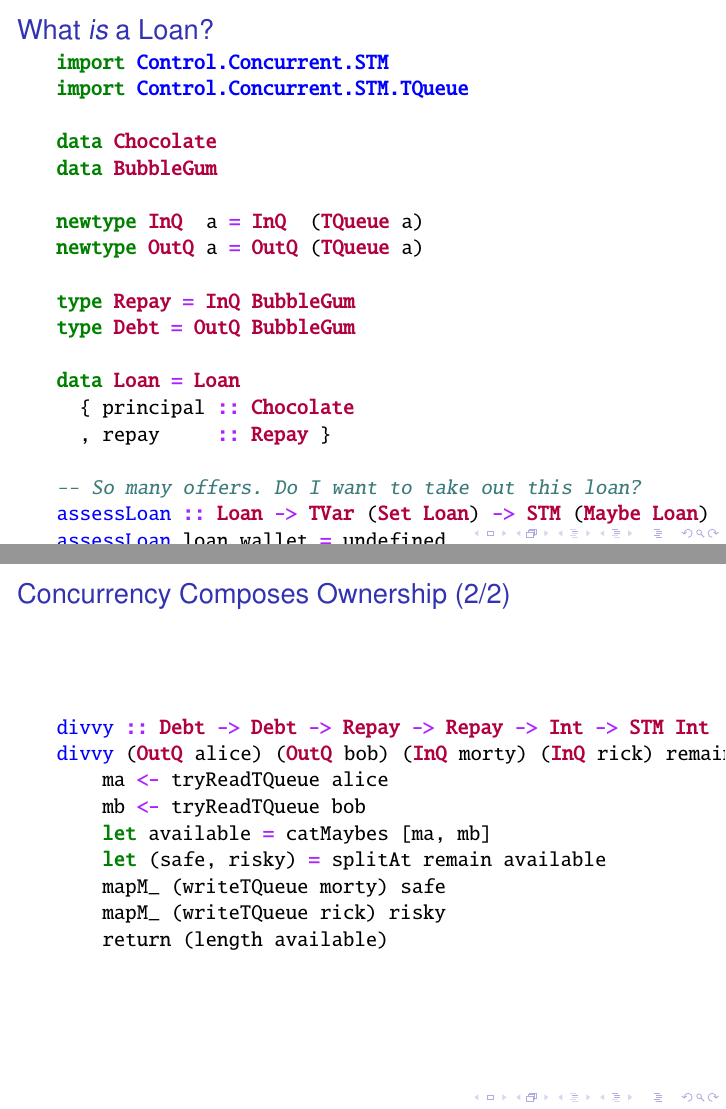
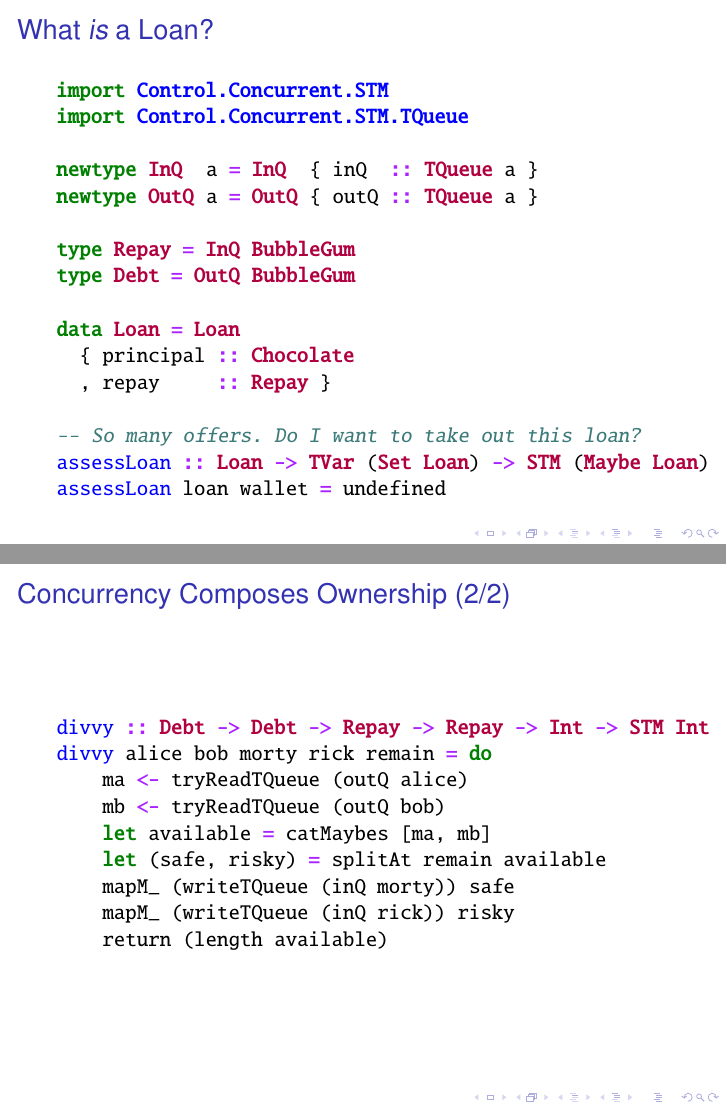
Before and after one commit to cartazio/system-lf, LaTeX slides (notes+expositions+presentations/2017_HIW_GHC_Core_Linear_Logic_Friends/latex/2017hiwslides.tex): pages 5 and 8 of 19, joined at a grey line. Compiled offline with pdfLaTeX.

Commit message:
2017hiwslides.tex: touchups for slide width

```diff
--- a/notes+expositions+presentations/2017_HIW_GHC_Core_Linear_Logic_Friends/latex/2017hiwslides.tex
+++ b/notes+expositions+presentations/2017_HIW_GHC_Core_Linear_Logic_Friends/latex/2017hiwslides.tex
@@ -248,11 +248,8 @@ Our opinions are our own. etc etc :)
 import Control.Concurrent.STM
 import Control.Concurrent.STM.TQueue
 
-data Chocolate
-data BubbleGum
-
-newtype InQ  a = InQ  (TQueue a)
-newtype OutQ a = OutQ (TQueue a)
+newtype InQ  a = InQ  { inQ  :: TQueue a }
+newtype OutQ a = OutQ { outQ :: TQueue a }
 
 type Repay = InQ BubbleGum
 type Debt = OutQ BubbleGum
@@ -309,13 +306,13 @@ allocate alice bob morty rick remain = do
 
 \begin{minted}{haskell}
 divvy :: Debt -> Debt -> Repay -> Repay -> Int -> STM Int
-divvy (OutQ alice) (OutQ bob) (InQ morty) (InQ rick) remain = do
-    ma <- tryReadTQueue alice
-    mb <- tryReadTQueue bob
+divvy alice bob morty rick remain = do
+    ma <- tryReadTQueue (outQ alice)
+    mb <- tryReadTQueue (outQ bob)
     let available = catMaybes [ma, mb]
     let (safe, risky) = splitAt remain available
-    mapM_ (writeTQueue morty) safe
-    mapM_ (writeTQueue rick) risky
+    mapM_ (writeTQueue (inQ morty)) safe
+    mapM_ (writeTQueue (inQ rick)) risky
     return (length available)
 \end{minted}
 \end{frame}
```
